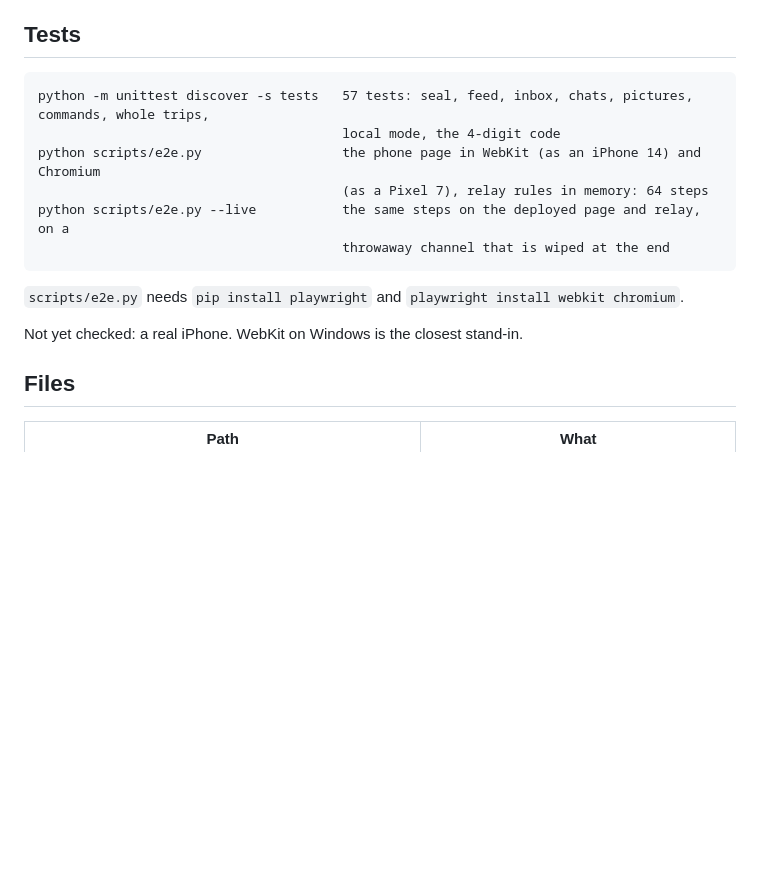
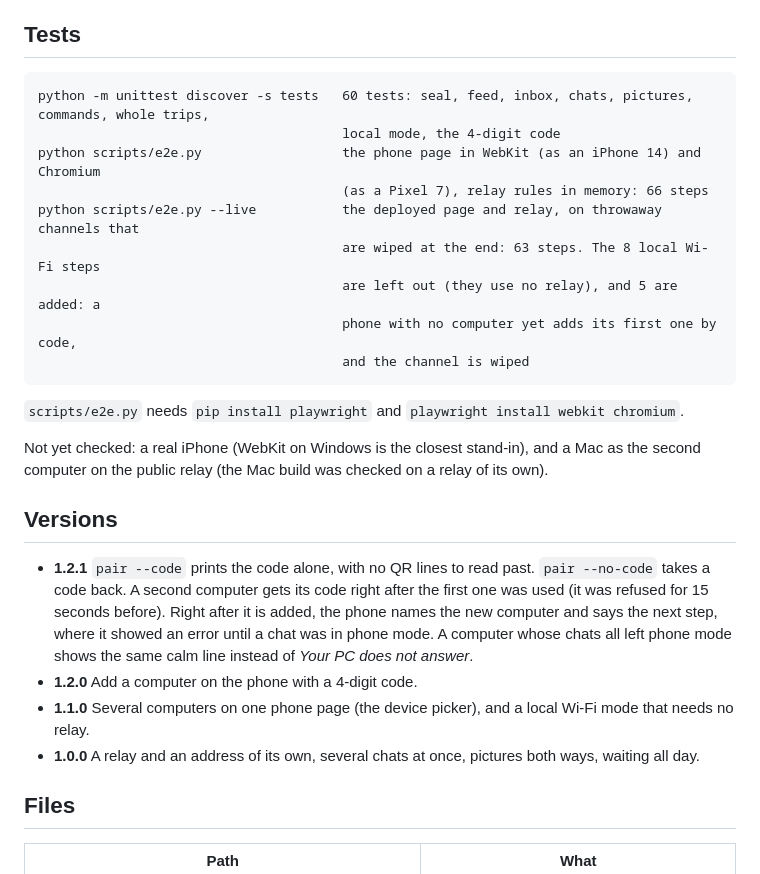
Before and after one commit to juw12/vector-relay, a Markdown page: README.md, the part around one of its changes. Rendered like a GitHub page; blank space fills up the shorter version.

```diff
--- a/README.md
+++ b/README.md
@@ -108,16 +125,33 @@ the last chat leaves phone mode.
 
 ## Tests
 
-    python -m unittest discover -s tests   57 tests: seal, feed, inbox, chats, pictures, commands, whole trips,
+    python -m unittest discover -s tests   60 tests: seal, feed, inbox, chats, pictures, commands, whole trips,
                                            local mode, the 4-digit code
     python scripts/e2e.py                  the phone page in WebKit (as an iPhone 14) and Chromium
-                                           (as a Pixel 7), relay rules in memory: 64 steps
-    python scripts/e2e.py --live           the same steps on the deployed page and relay, on a
-                                           throwaway channel that is wiped at the end
+                                           (as a Pixel 7), relay rules in memory: 66 steps
+    python scripts/e2e.py --live           the deployed page and relay, on throwaway channels that
+                                           are wiped at the end: 63 steps. The 8 local Wi-Fi steps
+                                           are left out (they use no relay), and 5 are added: a
+                                           phone with no computer yet adds its first one by code,
+                                           and the channel is wiped
 
 `scripts/e2e.py` needs `pip install playwright` and `playwright install webkit chromium`.
 
-Not yet checked: a real iPhone. WebKit on Windows is the closest stand-in.
+Not yet checked: a real iPhone (WebKit on Windows is the closest stand-in), and a Mac as the
+second computer on the public relay (the Mac build was checked on a relay of its own).
+
+## Versions
+
+- **1.2.1** `pair --code` prints the code alone, with no QR lines to read past. `pair --no-code`
+  takes a code back. A second computer gets its code right after the first one was used (it was
+  refused for 15 seconds before). Right after it is added, the phone names the new computer and
+  says the next step, where it showed an error until a chat was in phone mode. A computer whose
+  chats all left phone mode shows the same calm line instead of *Your PC does not answer*.
+- **1.2.0** Add a computer on the phone with a 4-digit code.
+- **1.1.0** Several computers on one phone page (the device picker), and a local Wi-Fi mode
+  that needs no relay.
+- **1.0.0** A relay and an address of its own, several chats at once, pictures both ways,
+  waiting all day.
 
 ## Files
 
```
Also changed, not shown: other parts of README.md (+23 -6 lines), skill/phone-relay/SKILL.md (+10 -6 lines), shots/phone-added.png (added), 5 other files.
